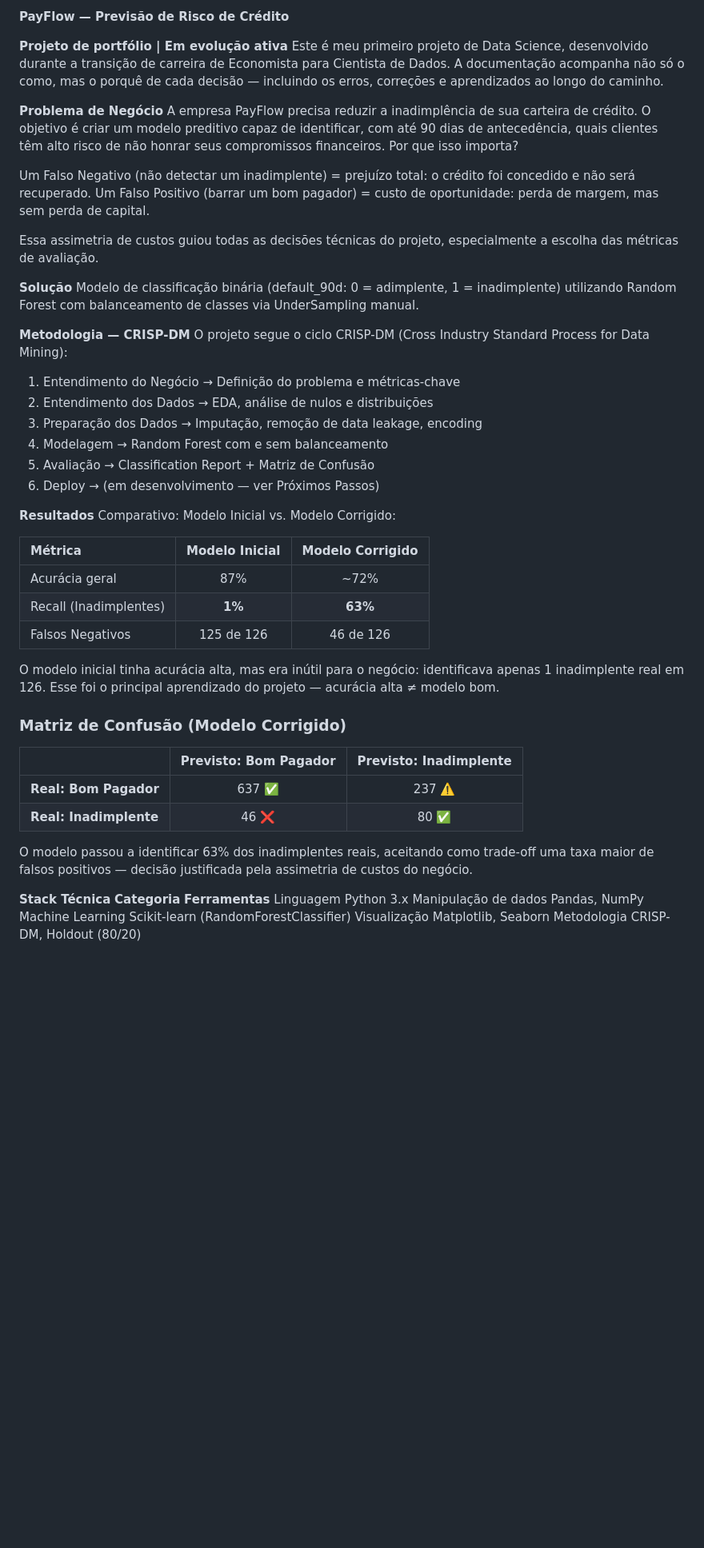
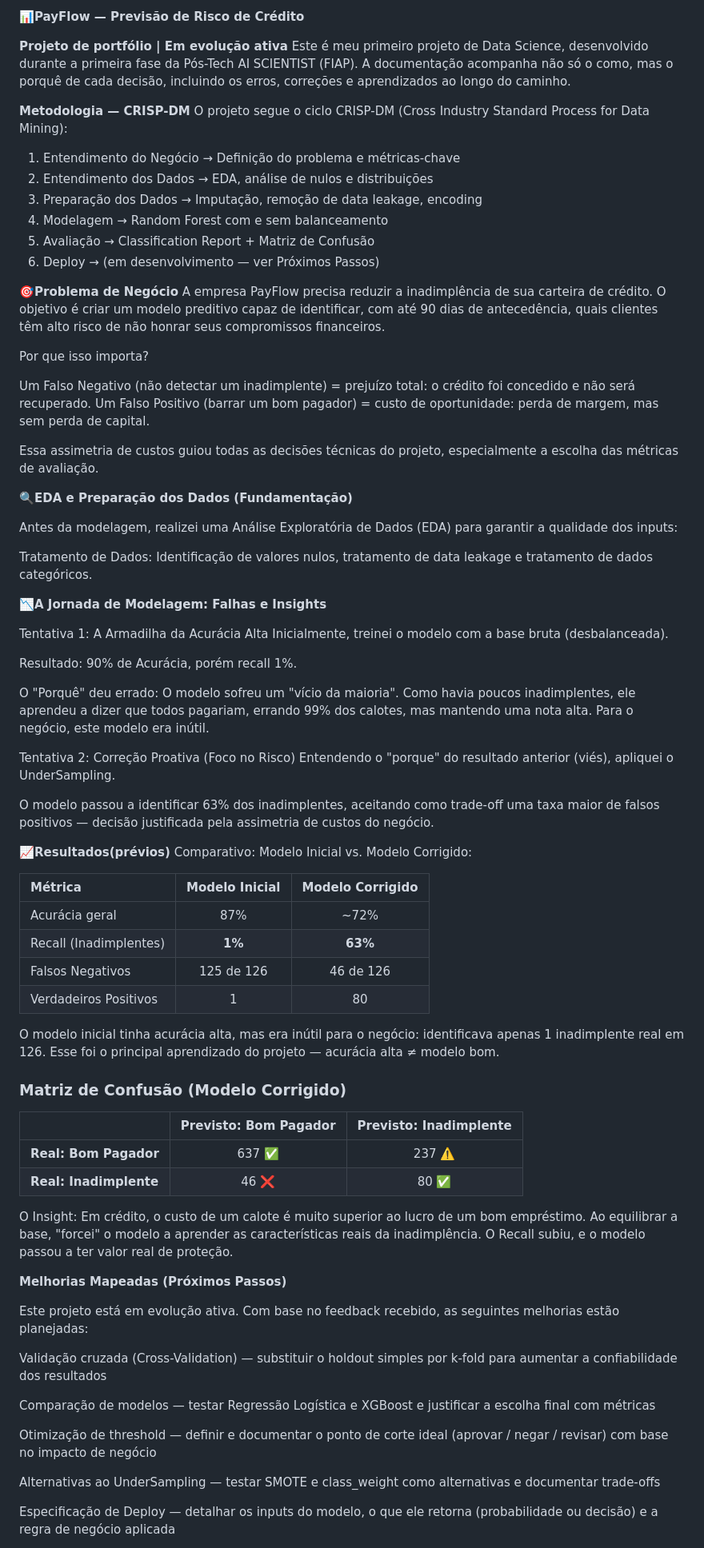
Before and after one commit to luizmaibashi/Payflow-inadimplencia, a Markdown page: README.md, the part around one of its changes. Shown at 80% size. GitHub-like rendering; blank space fills up the shorter version.

```diff
--- a/README.md
+++ b/README.md
@@ -1,19 +1,8 @@
-**PayFlow — Previsão de Risco de Crédito**
+📊**PayFlow — Previsão de Risco de Crédito**
 
 **Projeto de portfólio | Em evolução ativa**
-Este é meu primeiro projeto de Data Science, desenvolvido durante a transição de carreira de Economista para Cientista de Dados. A documentação acompanha não só o como, mas o porquê de cada decisão — incluindo os erros, correções e aprendizados ao longo do caminho.
+Este é meu primeiro projeto de Data Science, desenvolvido durante a primeira fase da Pós-Tech AI SCIENTIST (FIAP). A documentação acompanha não só o como, mas o porquê de cada decisão, incluindo os erros, correções e aprendizados ao longo do caminho.
 
-**Problema de Negócio**
-A empresa PayFlow precisa reduzir a inadimplência de sua carteira de crédito. O objetivo é criar um modelo preditivo capaz de identificar, com até 90 dias de antecedência, quais clientes têm alto risco de não honrar seus compromissos financeiros.
-Por que isso importa?
-
-Um Falso Negativo (não detectar um inadimplente) = prejuízo total: o crédito foi concedido e não será recuperado.
-Um Falso Positivo (barrar um bom pagador) = custo de oportunidade: perda de margem, mas sem perda de capital.
-
-Essa assimetria de custos guiou todas as decisões técnicas do projeto, especialmente a escolha das métricas de avaliação.
-
-**Solução**
-Modelo de classificação binária (default_90d: 0 = adimplente, 1 = inadimplente) utilizando Random Forest com balanceamento de classes via UnderSampling manual.
 
 **Metodologia — CRISP-DM**
 O projeto segue o ciclo CRISP-DM (Cross Industry Standard Process for Data Mining):
@@ -25,7 +14,39 @@ O projeto segue o ciclo CRISP-DM (Cross Industry Standard Process for Data Minin
 6. Deploy                    → (em desenvolvimento — ver Próximos Passos)
 
 
-  **Resultados**
+🎯**Problema de Negócio**
+A empresa PayFlow precisa reduzir a inadimplência de sua carteira de crédito. O objetivo é criar um modelo preditivo capaz de identificar, com até 90 dias de antecedência, quais clientes têm alto risco de não honrar seus compromissos financeiros.
+
+Por que isso importa?
+
+Um Falso Negativo (não detectar um inadimplente) = prejuízo total: o crédito foi concedido e não será recuperado.
+Um Falso Positivo (barrar um bom pagador) = custo de oportunidade: perda de margem, mas sem perda de capital.
+
+Essa assimetria de custos guiou todas as decisões técnicas do projeto, especialmente a escolha das métricas de avaliação.
+
+
+🔍**EDA e Preparação dos Dados (Fundamentação)**
+
+Antes da modelagem, realizei uma Análise Exploratória de Dados (EDA) para garantir a qualidade dos inputs:
+
+Tratamento de Dados: Identificação de valores nulos, tratamento de data leakage e tratamento de dados categóricos.
+
+
+📉**A Jornada de Modelagem: Falhas e Insights**
+
+Tentativa 1: A Armadilha da Acurácia Alta
+Inicialmente, treinei o modelo com a base bruta (desbalanceada).
+
+Resultado: 90% de Acurácia, porém recall 1%.
+
+O "Porquê" deu errado: O modelo sofreu um "vício da maioria". Como havia poucos inadimplentes, ele aprendeu a dizer que todos pagariam, errando 99% dos calotes, mas mantendo uma nota alta. Para o negócio, este modelo era  inútil.
+
+Tentativa 2: Correção Proativa (Foco no Risco)
+Entendendo o "porque" do resultado anterior (viés), apliquei o UnderSampling.
+
+O modelo passou a identificar 63% dos inadimplentes, aceitando como trade-off uma taxa maior de falsos positivos — decisão justificada pela assimetria de custos do negócio.
+
+📈**Resultados(prévios)**
 Comparativo: Modelo Inicial vs. Modelo Corrigido:
 
 | Métrica                  | Modelo Inicial | Modelo Corrigido |
@@ -33,6 +54,7 @@ Comparativo: Modelo Inicial vs. Modelo Corrigido:
 | Acurácia geral           |      87%       |       ~72%       |
 | Recall (Inadimplentes)   |    **1%**      |     **63%**      |
 | Falsos Negativos         |  125 de 126    |    46 de 126     |
+| Verdadeiros Positivos    |       1        |        80        |
 
 O modelo inicial tinha acurácia alta, mas era inútil para o negócio: identificava apenas 1 inadimplente real em 126. Esse foi o principal aprendizado do projeto — acurácia alta ≠ modelo bom.
 
@@ -43,13 +65,23 @@ O modelo inicial tinha acurácia alta, mas era inútil para o negócio: identifi
 | **Real: Bom Pagador**  | 637 ✅                | 237 ⚠️                 |
 | **Real: Inadimplente** | 46 ❌                 | 80 ✅                  |
 
-O modelo passou a identificar 63% dos inadimplentes reais, aceitando como trade-off uma taxa maior de falsos positivos — decisão justificada pela assimetria de custos do negócio.
+
+O Insight: Em crédito, o custo de um calote é muito superior ao lucro de um bom empréstimo. Ao equilibrar a base, "forcei" o modelo a aprender as características reais da inadimplência. O Recall subiu, e o modelo passou a ter valor real de proteção.
 
 
-**Stack Técnica**
-      **Categoria**                        **Ferramentas**
-      Linguagem                        Python 3.x
-      Manipulação de dados             Pandas, NumPy
-      Machine Learning                 Scikit-learn (RandomForestClassifier)
-      Visualização                     Matplotlib, Seaborn
-      Metodologia                      CRISP-DM, Holdout (80/20)
+**Melhorias Mapeadas (Próximos Passos)**
+
+Este projeto está em evolução ativa. Com base no feedback recebido, as seguintes melhorias estão planejadas:
+
+Validação cruzada (Cross-Validation) — substituir o holdout simples por k-fold para aumentar a confiabilidade dos resultados
+
+Comparação de modelos — testar Regressão Logística e XGBoost e justificar a escolha final com métricas
+
+Otimização de threshold — definir e documentar o ponto de corte ideal (aprovar / negar / revisar) com base no impacto de negócio
+
+Alternativas ao UnderSampling — testar SMOTE e class_weight como alternativas e documentar trade-offs
+
+Especificação de Deploy — detalhar os inputs do modelo, o que ele retorna (probabilidade ou decisão) e a regra de negócio aplicada
+
+
+
```
Also changed, not shown: other parts of README.md (+65 -7 lines).
